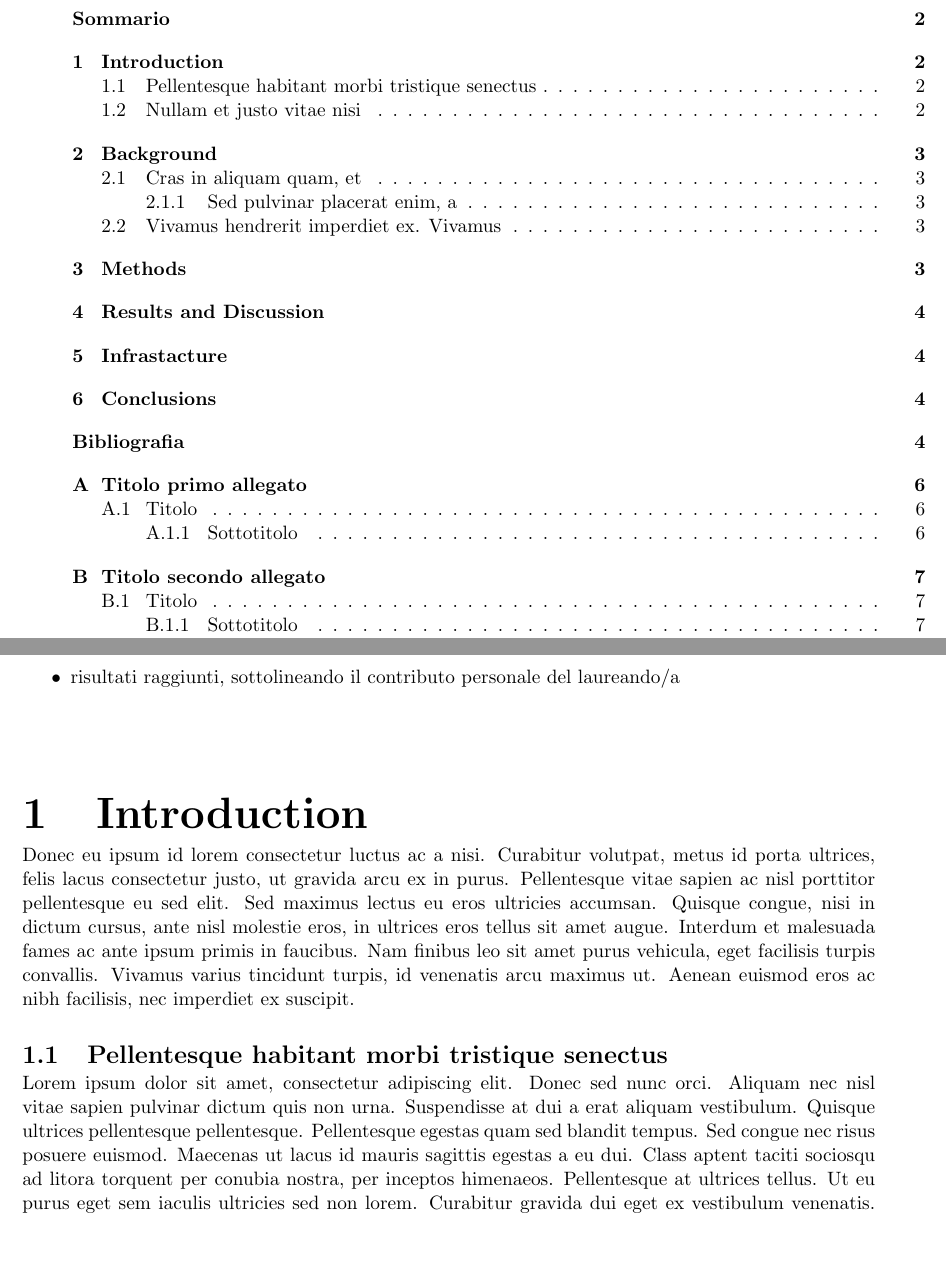
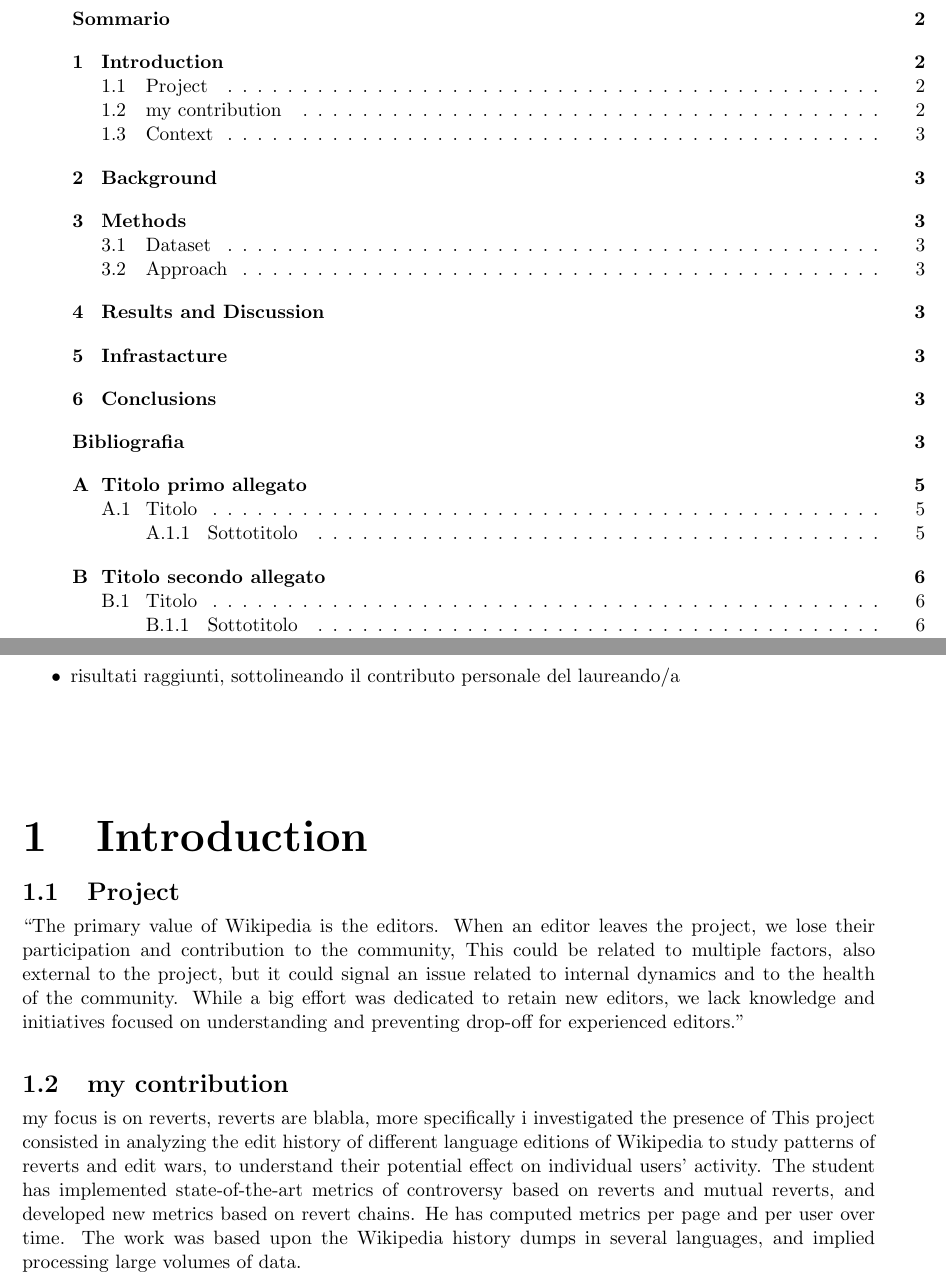
Before and after one commit to alessiogandelli/wikitesi, a LaTeX thesis (src/cognome_nome_laurea_aa.tex, which reads src/chapters/01/introduction.tex, src/chapters/02/background.tex, src/chapters/03/methods.tex): two parts of pages 3 and 4 of 9 before the commit and two parts of pages 3 and 4 of 8 after it, joined at a grey line, cut so that both start at the same text, the shorter picture padded with empty space. The pictures show the PDF file src/cognome_nome_laurea_aa.pdf that the author committed with the source.

Commit message:
qualcosa ho scritto

```diff
--- a/src/chapters/01/introduction.tex
+++ b/src/chapters/01/introduction.tex
@@ -2,17 +2,17 @@
 \label{cha:intro}
 
 
-Donec eu ipsum id lorem consectetur luctus ac a nisi. Curabitur volutpat, metus id porta ultrices, felis lacus consectetur justo, ut gravida arcu ex in purus. Pellentesque vitae sapien ac nisl porttitor pellentesque eu sed elit. Sed maximus lectus eu eros ultricies accumsan. Quisque congue, nisi in dictum cursus, ante nisl molestie eros, in ultrices eros tellus sit amet augue. Interdum et malesuada fames ac ante ipsum primis in faucibus. Nam finibus leo sit amet purus vehicula, eget facilisis turpis convallis. Vivamus varius tincidunt turpis, id venenatis arcu maximus ut. Aenean euismod eros ac nibh facilisis, nec imperdiet ex suscipit.
+\section{Project}
+\label{sec:project}
+“The primary value of Wikipedia is the editors. When an editor leaves the project, we lose their participation and contribution to the community, This could be related to multiple factors, also external to the project, but it could signal an issue related to internal dynamics and to the health of the community. While a big effort was dedicated to retain new editors, we lack knowledge and initiatives focused on understanding and preventing drop-off for experienced editors.”
+\section{my contribution }
+\label{sec:project}
+my focus is on reverts, reverts are blabla,
+more specifically i investigated the presence of
+This project consisted in analyzing the edit history of different language editions of Wikipedia to study patterns of reverts and edit wars, to understand their potential effect on individual users’ activity.
+The student has implemented state-of-the-art metrics of controversy based on reverts and mutual reverts, and developed new metrics based on revert chains. He has computed metrics per page and per user over time.
+The work was based upon the Wikipedia history dumps in several languages, and implied processing large volumes of data.
 
-
-\section{Pellentesque habitant morbi tristique senectus}
+\section{Context}
 \label{sec:context}
-
-Lorem ipsum dolor sit amet, consectetur adipiscing elit. Donec sed nunc orci. Aliquam nec nisl vitae sapien pulvinar dictum quis non urna. Suspendisse at dui a erat aliquam vestibulum. Quisque ultrices pellentesque pellentesque. Pellentesque egestas quam sed blandit tempus. Sed congue nec risus posuere euismod. Maecenas ut lacus id mauris sagittis egestas a eu dui. Class aptent taciti sociosqu ad litora torquent per conubia nostra, per inceptos himenaeos. Pellentesque at ultrices tellus. Ut eu purus eget sem iaculis ultricies sed non lorem. Curabitur gravida dui eget ex vestibulum venenatis. Phasellus gravida tellus velit, non eleifend justo lobortis eget.
 \cite{pippo}
-
-
-\section{Nullam et justo vitae nisi}
-\label{sec:problem}
-
-Lorem ipsum dolor sit amet, consectetur adipiscing elit. Donec sed nunc orci. Aliquam nec nisl vitae sapien pulvinar dictum quis non urna. Suspendisse at dui a erat aliquam vestibulum. Quisque ultrices pellentesque pellentesque. Pellentesque egestas quam sed blandit tempus. Sed congue nec risus posuere euismod. Maecenas ut lacus id mauris sagittis egestas a eu dui. Class aptent taciti sociosqu ad litora torquent per conubia nostra, per inceptos himenaeos. Pellentesque at ultrices tellus. Ut eu purus eget sem iaculis ultricies sed non lorem. Curabitur gravida dui eget ex vestibulum venenatis. Phasellus gravida tellus velit, non eleifend justo lobortis eget.
--- a/src/chapters/02/background.tex
+++ b/src/chapters/02/background.tex
@@ -1,18 +1,2 @@
+
 \chapter{Background}
-\label{cha:789}
-Lorem ipsum dolor sit amet, consectetur adipiscing elit. Donec sed nunc orci. Aliquam nec nisl vitae sapien pulvinar dictum quis non urna. Suspendisse at dui a erat aliquam vestibulum. Quisque ultrices pellentesque pellentesque. Pellentesque egestas quam sed blandit tempus. Sed congue nec risus posuere euismod. Maecenas ut lacus id mauris sagittis egestas a eu dui. Class aptent taciti sociosqu ad litora torquent per conubia nostra, per inceptos himenaeos. Pellentesque at ultrices tellus. Ut eu purus eget sem iaculis ultricies sed non lorem. Curabitur gravida dui eget ex vestibulum venenatis. Phasellus gravida tellus velit, non eleifend justo lobortis eget.
-
-
-\section{Cras in aliquam quam, et}
-\label{sec:456}
-Lorem ipsum dolor sit amet, consectetur adipiscing elit. Donec sed nunc orci. Aliquam nec nisl vitae sapien pulvinar dictum quis non urna. Suspendisse at dui a erat aliquam vestibulum. Quisque ultrices pellentesque pellentesque. Pellentesque egestas quam sed blandit tempus. Sed congue nec risus posuere euismod. Maecenas ut lacus id mauris sagittis egestas a eu dui. Class aptent taciti sociosqu ad litora torquent per conubia nostra, per inceptos himenaeos. Pellentesque at ultrices tellus. Ut eu purus eget sem iaculis ultricies sed non lorem. Curabitur gravida dui eget ex vestibulum venenatis. Phasellus gravida tellus velit, non eleifend justo lobortis eget.
-
-
-\subsection{Sed pulvinar placerat enim, a}
-\label{sec:00456}
-Lorem ipsum dolor sit amet, consectetur adipiscing elit. Donec sed nunc orci. Aliquam nec nisl vitae sapien pulvinar dictum quis non urna. Suspendisse at dui a erat aliquam vestibulum. Quisque ultrices pellentesque pellentesque. Pellentesque egestas quam sed blandit tempus. Sed congue nec risus posuere euismod. Maecenas ut lacus id mauris sagittis egestas a eu dui. Class aptent taciti sociosqu ad litora torquent per conubia nostra, per inceptos himenaeos. Pellentesque at ultrices tellus. Ut eu purus eget sem iaculis ultricies sed non lorem. Curabitur gravida dui eget ex vestibulum venenatis. Phasellus gravida tellus velit, non eleifend justo lobortis eget.
-
-
-\section{Vivamus hendrerit imperdiet ex. Vivamus}
-\label{sec:123}
-Lorem ipsum dolor sit amet, consectetur adipiscing elit. Donec sed nunc orci. Aliquam nec nisl vitae sapien pulvinar dictum quis non urna. Suspendisse at dui a erat aliquam vestibulum. Quisque ultrices pellentesque pellentesque. Pellentesque egestas quam sed blandit tempus. Sed congue nec risus posuere euismod. Maecenas ut lacus id mauris sagittis egestas a eu dui. Class aptent taciti sociosqu ad litora torquent per conubia nostra, per inceptos himenaeos. Pellentesque at ultrices tellus. Ut eu purus eget sem iaculis ultricies sed non lorem. Curabitur gravida dui eget ex vestibulum venenatis. Phasellus gravida tellus velit, non eleifend justo lobortis eget.
--- a/src/chapters/03/methods.tex
+++ b/src/chapters/03/methods.tex
@@ -1,3 +1 @@
 \chapter{Methods}
-\label{cha:conclusioni}
-Lorem ipsum dolor sit amet, consectetur adipiscing elit. Donec sed nunc orci. Aliquam nec nisl vitae sapien pulvinar dictum quis non urna. Suspendisse at dui a erat aliquam vestibulum. Quisque ultrices pellentesque pellentesque. Pellentesque egestas quam sed blandit tempus. Sed congue nec risus posuere euismod. Maecenas ut lacus id mauris sagittis egestas a eu dui. Class aptent taciti sociosqu ad litora torquent per conubia nostra, per inceptos himenaeos. Pellentesque at ultrices tellus. Ut eu purus eget sem iaculis ultricies sed non lorem. Curabitur gravida dui eget ex vestibulum venenatis. Phasellus gravida tellus velit, non eleifend justo lobortis eget.
```
Also changed, not shown: src/cognome_nome_laurea_aa.tex (+50 -84 lines), src/chapters/summary/sommario.tex (line endings or trailing spaces), src/cognome_nome_laurea_aa.pdf, src/chapters/03/methods.tex (28 more changed lines).
